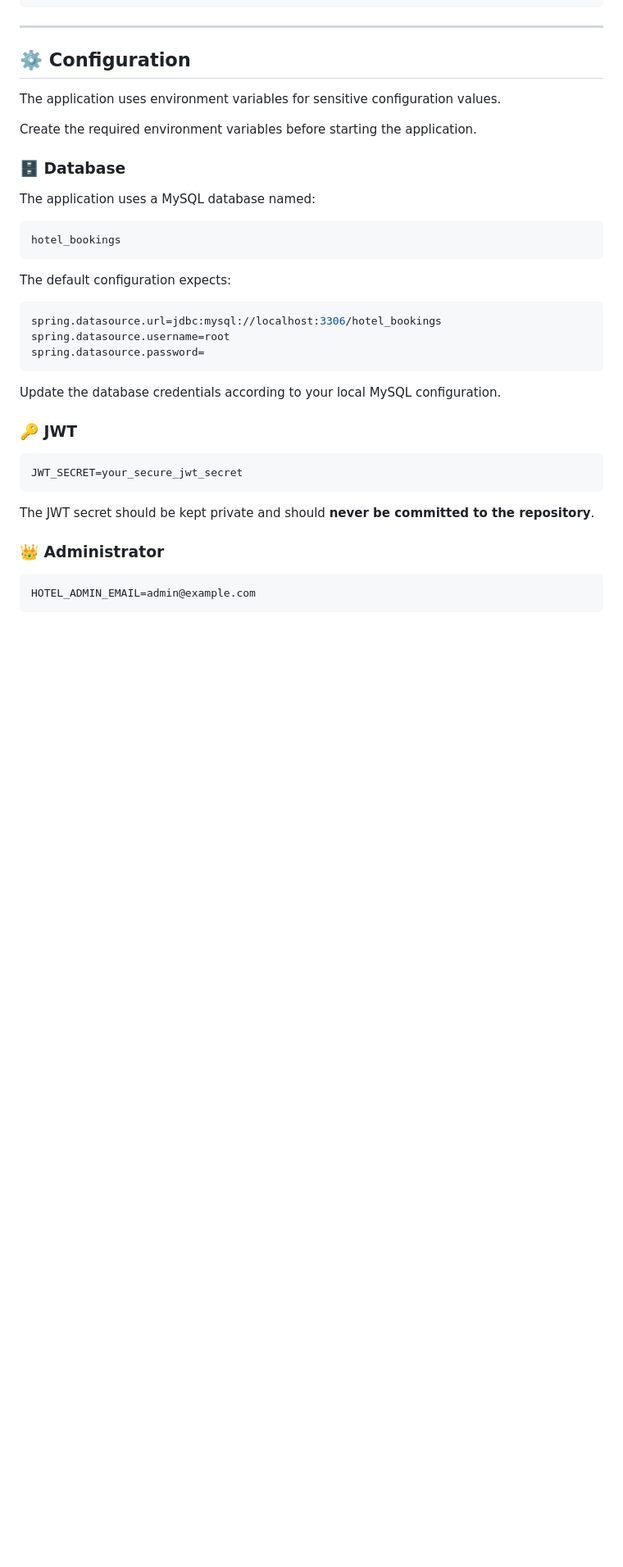
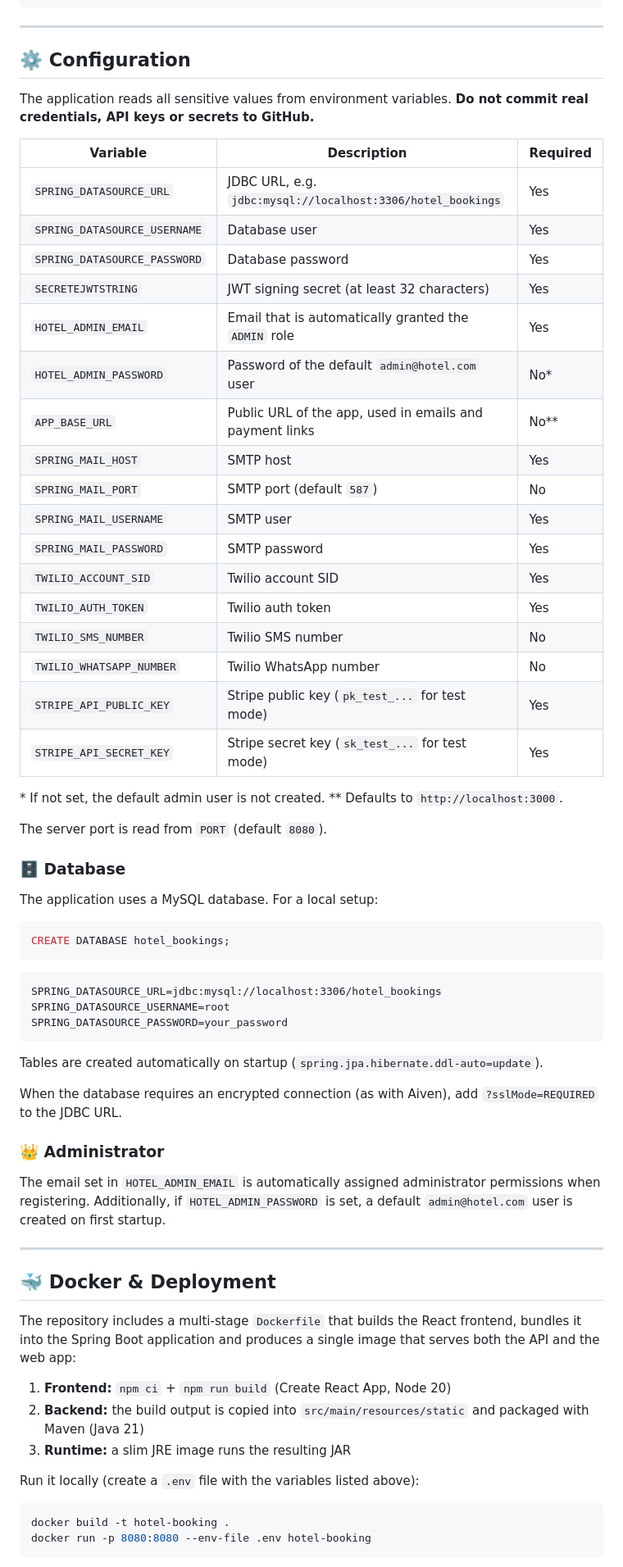
Before and after one commit to ClaudiaCalero/Hotel-Booking-Management, a Markdown page: README.md, the part around one of its changes. Shown at 82% size. Rendered like a GitHub page; blank space fills up the shorter version.

````diff
--- a/README.md
+++ b/README.md
@@ -170,39 +211,69 @@ Authorization: Bearer <token>
 
 ## ⚙️ Configuration
 
-The application uses environment variables for sensitive configuration values.
+The application reads all sensitive values from environment variables. **Do not commit real credentials, API keys or secrets to GitHub.**
 
-Create the required environment variables before starting the application.
+| Variable                     | Description                                                 | Required |
+| ---------------------------- | ----------------------------------------------------------- | -------- |
+| `SPRING_DATASOURCE_URL`      | JDBC URL, e.g. `jdbc:mysql://localhost:3306/hotel_bookings` | Yes      |
+| `SPRING_DATASOURCE_USERNAME` | Database user                                               | Yes      |
+| `SPRING_DATASOURCE_PASSWORD` | Database password                                           | Yes      |
+| `SECRETEJWTSTRING`           | JWT signing secret (at least 32 characters)                 | Yes      |
+| `HOTEL_ADMIN_EMAIL`          | Email that is automatically granted the `ADMIN` role        | Yes      |
+| `HOTEL_ADMIN_PASSWORD`       | Password of the default `admin@hotel.com` user              | No\*     |
+| `APP_BASE_URL`               | Public URL of the app, used in emails and payment links     | No\*\*   |
+| `SPRING_MAIL_HOST`           | SMTP host                                                   | Yes      |
+| `SPRING_MAIL_PORT`           | SMTP port (default `587`)                                   | No       |
+| `SPRING_MAIL_USERNAME`       | SMTP user                                                   | Yes      |
+| `SPRING_MAIL_PASSWORD`       | SMTP password                                               | Yes      |
+| `TWILIO_ACCOUNT_SID`         | Twilio account SID                                          | Yes      |
+| `TWILIO_AUTH_TOKEN`          | Twilio auth token                                           | Yes      |
+| `TWILIO_SMS_NUMBER`          | Twilio SMS number                                           | No       |
+| `TWILIO_WHATSAPP_NUMBER`     | Twilio WhatsApp number                                      | No       |
+| `STRIPE_API_PUBLIC_KEY`      | Stripe public key (`pk_test_...` for test mode)             | Yes      |
+| `STRIPE_API_SECRET_KEY`      | Stripe secret key (`sk_test_...` for test mode)             | Yes      |
+
+\* If not set, the default admin user is not created.
+\*\* Defaults to `http://localhost:3000`.
+
+The server port is read from `PORT` (default `8080`).
 
 ### 🗄️ Database
 
-The application uses a MySQL database named:
+The application uses a MySQL database. For a local setup:
+
+```sql
+CREATE DATABASE hotel_bookings;
+```
 
 ```text
-hotel_bookings
+SPRING_DATASOURCE_URL=jdbc:mysql://localhost:3306/hotel_bookings
+SPRING_DATASOURCE_USERNAME=root
+SPRING_DATASOURCE_PASSWORD=your_password
 ```
 
-The default configuration expects:
+Tables are created automatically on startup (`spring.jpa.hibernate.ddl-auto=update`).
 
-```properties
-spring.datasource.url=jdbc:mysql://localhost:3306/hotel_bookings
-spring.datasource.username=root
-spring.datasource.password=
-```
-
-Update the database credentials according to your local MySQL configuration.
-
-### 🔑 JWT
-
-```text
-JWT_SECRET=your_secure_jwt_secret
-```
-
-The JWT secret should be kept private and should **never be committed to the repository**.
+When the database requires an encrypted connection (as with Aiven), add `?sslMode=REQUIRED` to the JDBC URL.
 
 ### 👑 Administrator
 
-```text
-HOTEL_ADMIN_EMAIL=admin@example.com
+The email set in `HOTEL_ADMIN_EMAIL` is automatically assigned administrator permissions when registering. Additionally, if `HOTEL_ADMIN_PASSWORD` is set, a default `admin@hotel.com` user is created on first startup.
+
+---
+
+## 🐳 Docker & Deployment
+
+The repository includes a multi-stage `Dockerfile` that builds the React frontend, bundles it into the Spring Boot application and produces a single image that serves both the API and the web app:
+
+1. **Frontend:** `npm ci` + `npm run build` (Create React App, Node 20)
+2. **Backend:** the build output is copied into `src/main/resources/static` and packaged with Maven (Java 21)
+3. **Runtime:** a slim JRE image runs the resulting JAR
+
+Run it locally (create a `.env` file with the variables listed above):
+
+```bash
+docker build -t hotel-booking .
+docker run -p 8080:8080 --env-file .env hotel-booking
 ```
 
````
Also changed, not shown: other parts of README.md (+47 -33 lines).
